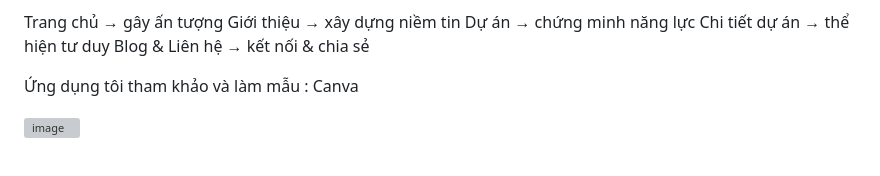
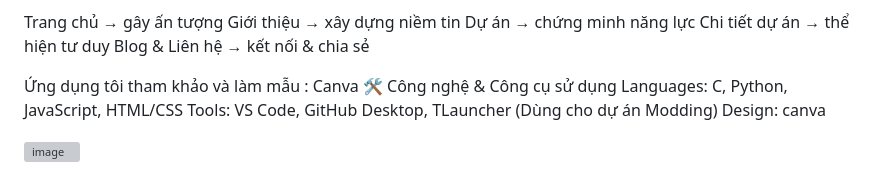
Before and after one commit to PhuocMaya79/myweb.github.io, a Markdown page: myweb/README.md, the part around the change. Rendered like a GitHub page; grey boxes are pictures that could not be loaded.

Commit message:
Update README with technology and tools information
Added technology and tools used section to README.

```diff
--- a/myweb/README.md
+++ b/myweb/README.md
@@ -75,5 +75,9 @@ Website gồm 5 phần chính:
 Trang chủ → gây ấn tượng Giới thiệu → xây dựng niềm tin Dự án → chứng minh năng lực Chi tiết dự án → thể hiện tư duy Blog & Liên hệ → kết nối & chia sẻ
 
 Ứng dụng tôi tham khảo và làm mẫu : Canva
+🛠 Công nghệ & Công cụ sử dụng
+Languages: C, Python, JavaScript, HTML/CSS
+Tools: VS Code, GitHub Desktop, TLauncher (Dùng cho dự án Modding)
+Design: canva
 
 <img width="1280" height="853" alt="image" src="https://github.com/user-attachments/assets/afae513b-089e-4c2f-a967-807f537fc80f" />
```
